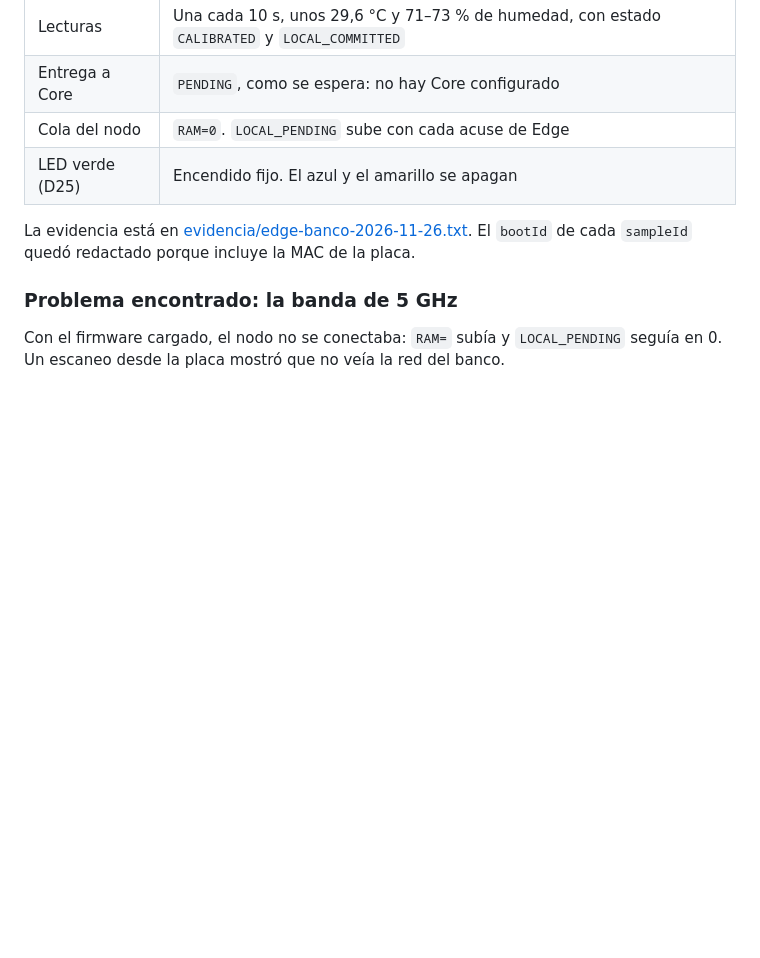
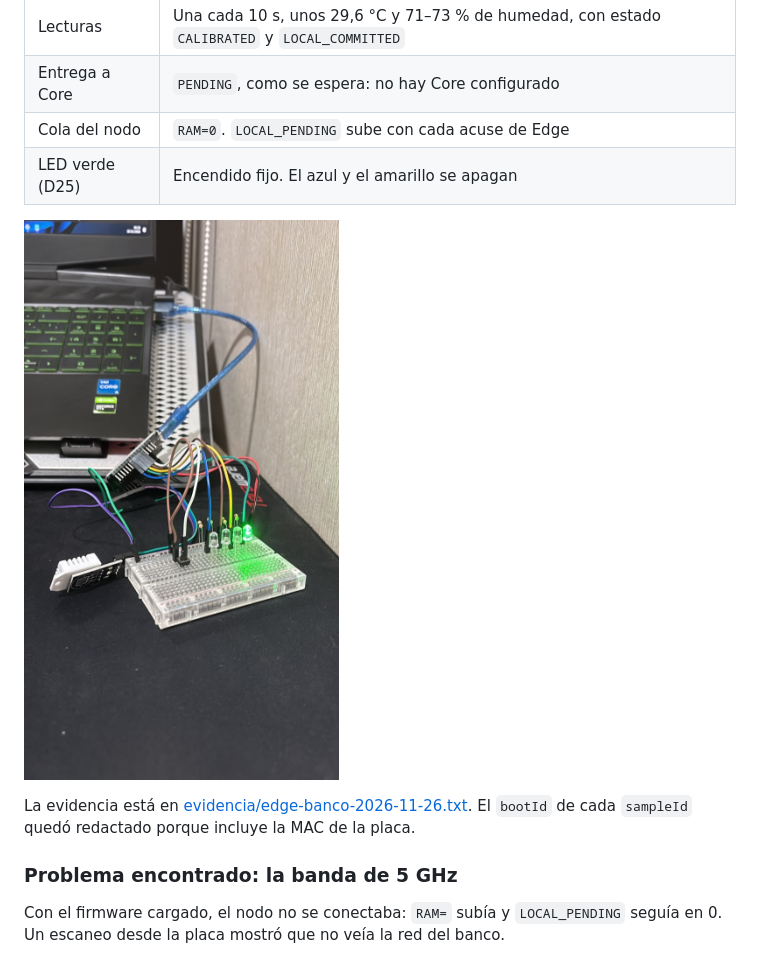
Before and after one commit to MachineGuard/machineguard-embedded, a Markdown page: docs/banco-fisico.md, the part around the change. GitHub-like rendering; pictures changed too: docs/evidencia/banco-edge-2026-11-26.jpg (added); blank space fills up the shorter version.

Commit message:
docs(hardware): add photo of the physical node linked to Edge

```diff
--- a/docs/banco-fisico.md
+++ b/docs/banco-fisico.md
@@ -89,6 +89,8 @@ Prueba del 26/11/2026 con el firmware normal, sin Core.
 | Cola del nodo | `RAM=0`. `LOCAL_PENDING` sube con cada acuse de Edge |
 | LED verde (D25) | Encendido fijo. El azul y el amarillo se apagan |
 
+![Nodo físico armado en protoboard con el LED verde encendido durante el enlace con Edge](evidencia/banco-edge-2026-11-26.jpg)
+
 La evidencia está en [evidencia/edge-banco-2026-11-26.txt](evidencia/edge-banco-2026-11-26.txt).
 El `bootId` de cada `sampleId` quedó redactado porque incluye la MAC de la placa.
 
```
